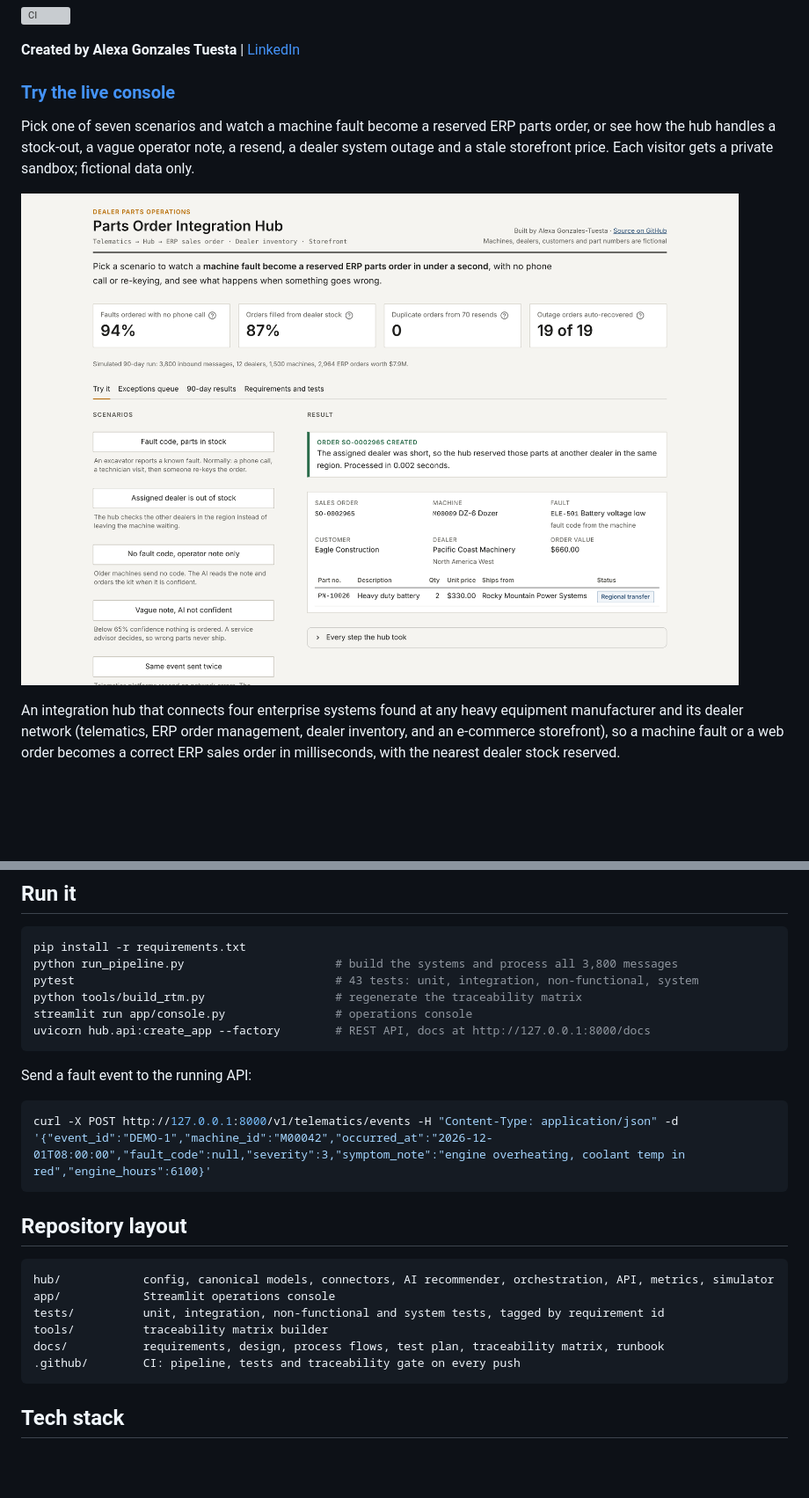
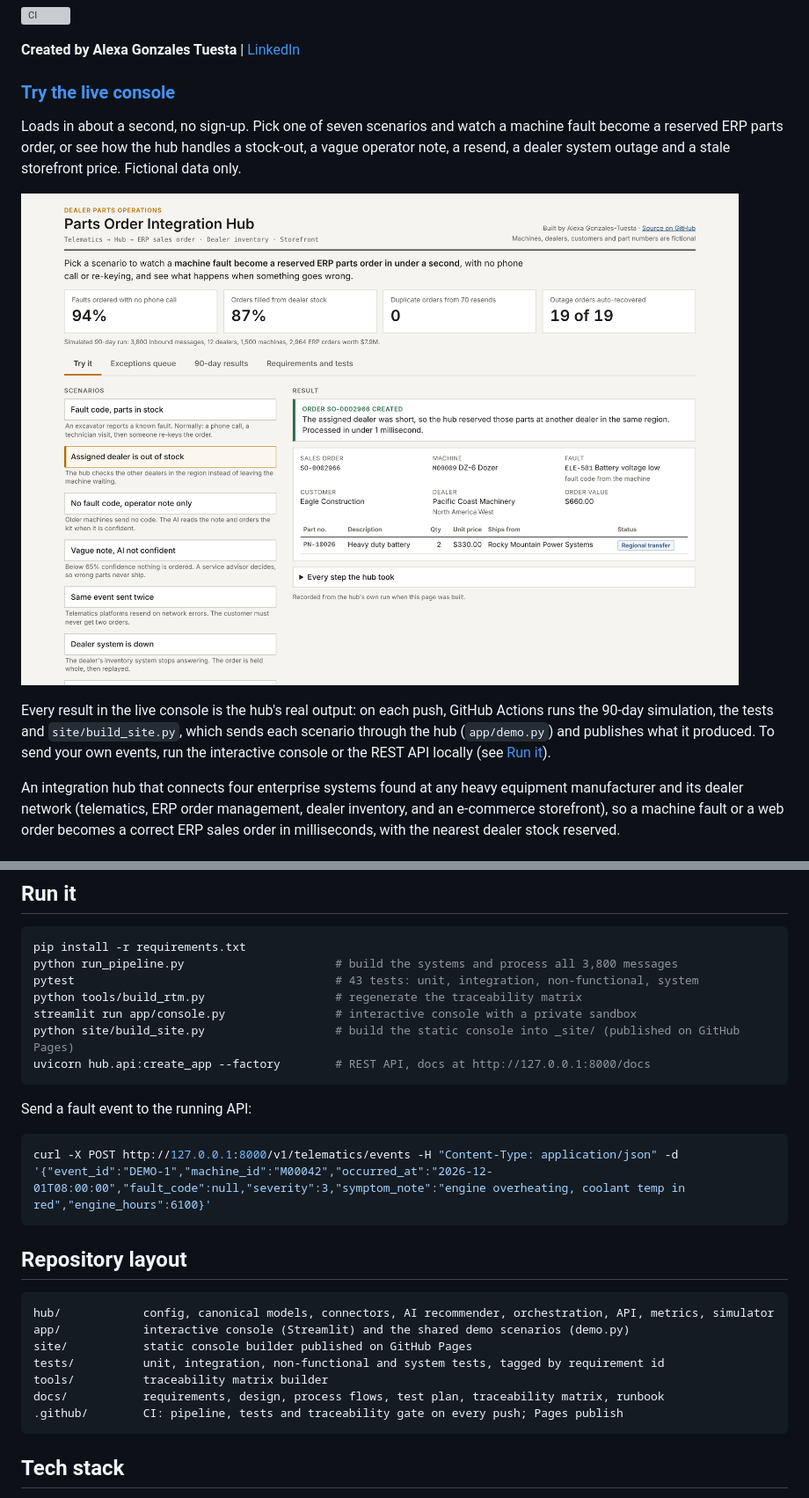
Before and after one commit to AlexaGonzalesTuesta/equipment-parts-integration-hub, a Markdown page: README.md, 2 parts joined by grey strips. Shown at 88% size. Rendered like a GitHub page; pictures changed too: docs/images/console-v2.png (deleted), docs/images/console-v3.png (added); blank space fills up the shorter version; grey boxes are pictures that could not be loaded.

````diff
--- a/README.md
+++ b/README.md
@@ -8,7 +8,9 @@
 
-Pick one of seven scenarios and watch a machine fault become a reserved ERP parts order, or see how the hub handles a stock-out, a vague operator note, a resend, a dealer system outage and a stale storefront price. Each visitor gets a private sandbox; fictional data only.
+Loads in about a second, no sign-up. Pick one of seven scenarios and watch a machine fault become a reserved ERP parts order, or see how the hub handles a stock-out, a vague operator note, a resend, a dealer system outage and a stale storefront price. Fictional data only.
 
-![Operations console](docs/images/console-v2.png)
+![Operations console](docs/images/console-v3.png)
+
+Every result in the live console is the hub's real output: on each push, GitHub Actions runs the 90-day simulation, the tests and `site/build_site.py`, which sends each scenario through the hub (`app/demo.py`) and publishes what it produced. To send your own events, run the interactive console or the REST API locally (see [Run it](#run-it)).
 
 An integration hub that connects four enterprise systems found at any heavy equipment manufacturer and its dealer
 network (telematics, ERP order management, dealer inventory, and an e-commerce storefront), so a machine fault or a
@@ -87,7 +89,8 @@ pip install -r requirements.txt
 python run_pipeline.py                      # build the systems and process all 3,800 messages
 pytest                                      # 43 tests: unit, integration, non-functional, system
 python tools/build_rtm.py                   # regenerate the traceability matrix
-streamlit run app/console.py                # operations console
+streamlit run app/console.py                # interactive console with a private sandbox
+python site/build_site.py                   # build the static console into _site/ (published on GitHub Pages)
 uvicorn hub.api:create_app --factory        # REST API, docs at http://127.0.0.1:8000/docs
 ```
 
@@ -100,11 +103,12 @@ curl -X POST http://127.0.0.1:8000/v1/telematics/events -H "Content-Type: applic
 
 ```
 hub/            config, canonical models, connectors, AI recommender, orchestration, API, metrics, simulator
-app/            Streamlit operations console
+app/            interactive console (Streamlit) and the shared demo scenarios (demo.py)
+site/           static console builder published on GitHub Pages
 tests/          unit, integration, non-functional and system tests, tagged by requirement id
 tools/          traceability matrix builder
 docs/           requirements, design, process flows, test plan, traceability matrix, runbook
-.github/        CI: pipeline, tests and traceability gate on every push
+.github/        CI: pipeline, tests and traceability gate on every push; Pages publish
 ```
 
 ## Tech stack
````
Also changed, not shown: other parts of README.md (+1 -1 lines), 7 other files.
